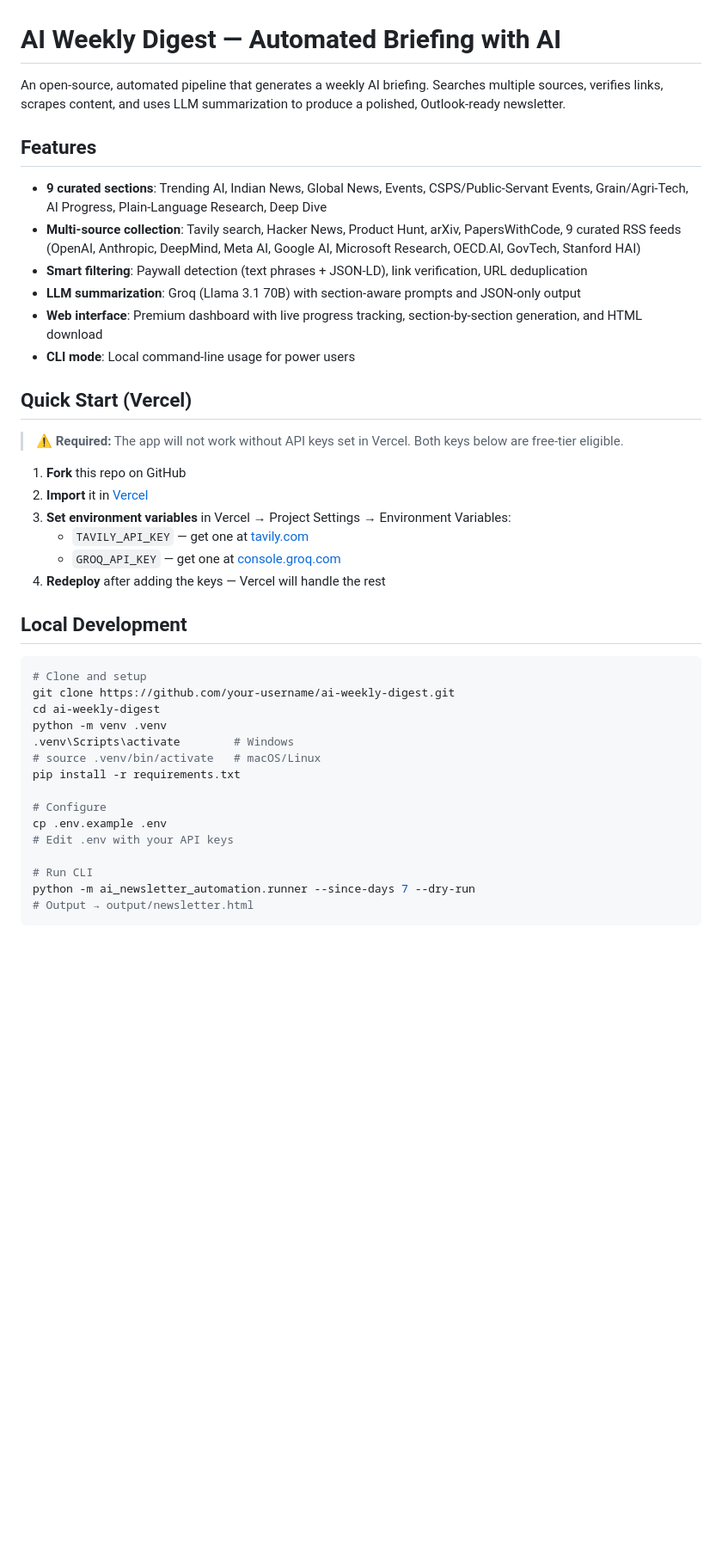
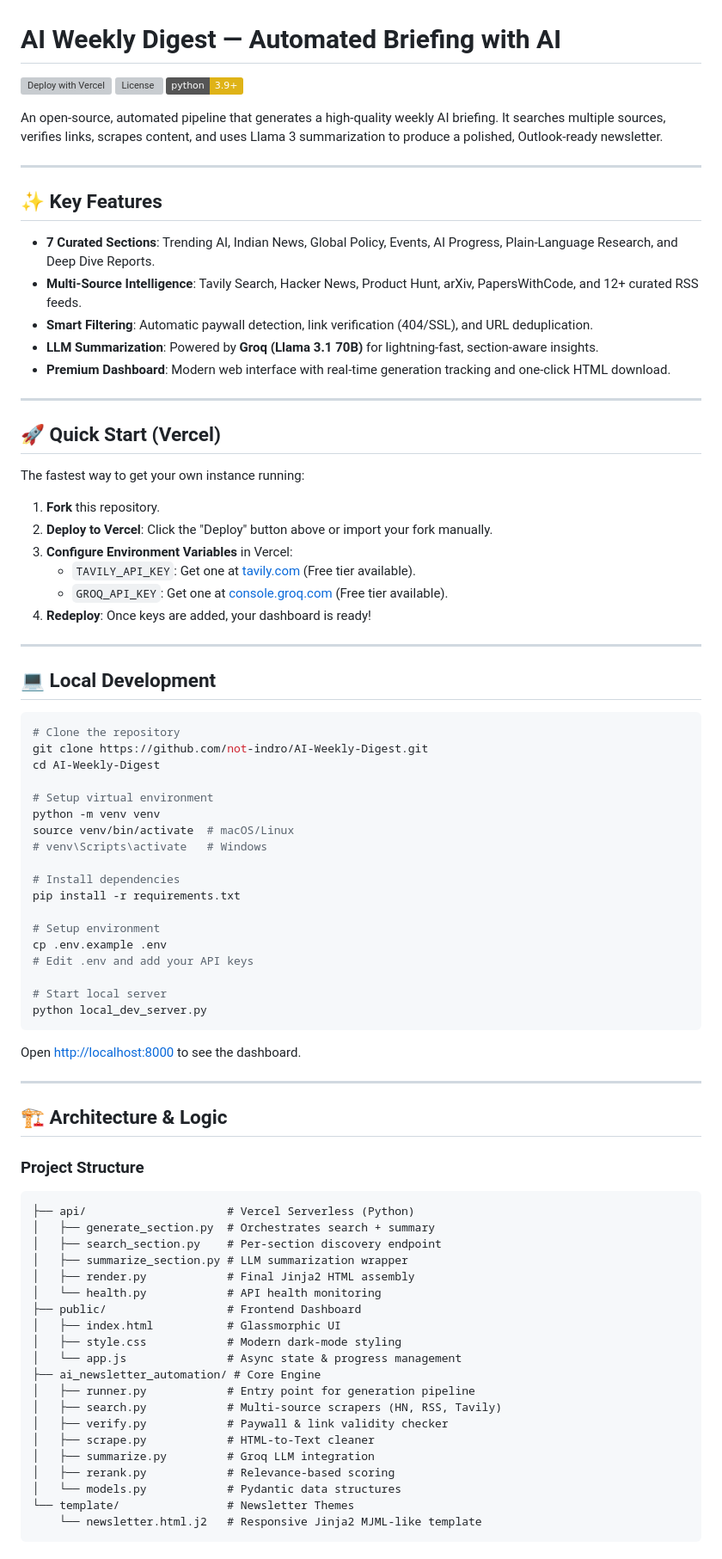
Before and after one commit to not-indro/AI-Weekly-Digest, a Markdown page: README.md, the part around one of its changes. Shown at 86% size. Rendered like a GitHub page; badges without logos; blank space fills up the shorter version; grey boxes are pictures that could not be loaded.

````diff
--- a/README.md
+++ b/README.md
@@ -1,44 +1,85 @@
 # AI Weekly Digest — Automated Briefing with AI
 
-An open-source, automated pipeline that generates a weekly AI briefing. Searches multiple sources, verifies links, scrapes content, and uses LLM summarization to produce a polished, Outlook-ready newsletter.
+[![Deploy with Vercel](https://vercel.com/button)](https://vercel.com/new/clone?repository-url=https%3A%2F%2Fgithub.com%2Fnot-indro%2FAI-Weekly-Digest&env=TAVILY_API_KEY,GROQ_API_KEY&project-name=ai-weekly-digest&repository-name=AI-Weekly-Digest)
+![License](https://img.shields.io/github/license/not-indro/AI-Weekly-Digest?color=blue)
+![Python](https://img.shields.io/badge/python-3.9+-yellow)
 
-## Features
+An open-source, automated pipeline that generates a high-quality weekly AI briefing. It searches multiple sources, verifies links, scrapes content, and uses Llama 3 summarization to produce a polished, Outlook-ready newsletter.
 
-- **9 curated sections**: Trending AI, Indian News, Global News, Events, CSPS/Public-Servant Events, Grain/Agri-Tech, AI Progress, Plain-Language Research, Deep Dive
-- **Multi-source collection**: Tavily search, Hacker News, Product Hunt, arXiv, PapersWithCode, 9 curated RSS feeds (OpenAI, Anthropic, DeepMind, Meta AI, Google AI, Microsoft Research, OECD.AI, GovTech, Stanford HAI)
-- **Smart filtering**: Paywall detection (text phrases + JSON-LD), link verification, URL deduplication
-- **LLM summarization**: Groq (Llama 3.1 70B) with section-aware prompts and JSON-only output
-- **Web interface**: Premium dashboard with live progress tracking, section-by-section generation, and HTML download
-- **CLI mode**: Local command-line usage for power users
+---
 
-## Quick Start (Vercel)
+## ✨ Key Features
 
-> **⚠️ Required:** The app will not work without API keys set in Vercel. Both keys below are free-tier eligible.
+- **7 Curated Sections**: Trending AI, Indian News, Global Policy, Events, AI Progress, Plain-Language Research, and Deep Dive Reports.
+- **Multi-Source Intelligence**: Tavily Search, Hacker News, Product Hunt, arXiv, PapersWithCode, and 12+ curated RSS feeds.
+- **Smart Filtering**: Automatic paywall detection, link verification (404/SSL), and URL deduplication.
+- **LLM Summarization**: Powered by **Groq (Llama 3.1 70B)** for lightning-fast, section-aware insights.
+- **Premium Dashboard**: Modern web interface with real-time generation tracking and one-click HTML download.
 
-1. **Fork** this repo on GitHub
-2. **Import** it in [Vercel](https://vercel.com)
-3. **Set environment variables** in Vercel → Project Settings → Environment Variables:
-   - `TAVILY_API_KEY` — get one at [tavily.com](https://tavily.com)
-   - `GROQ_API_KEY` — get one at [console.groq.com](https://console.groq.com)
-4. **Redeploy** after adding the keys — Vercel will handle the rest
+---
 
-## Local Development
+## 🚀 Quick Start (Vercel)
+
+The fastest way to get your own instance running:
+
+1. **Fork** this repository.
+2. **Deploy to Vercel**: Click the "Deploy" button above or import your fork manually.
+3. **Configure Environment Variables** in Vercel:
+   - `TAVILY_API_KEY`: Get one at [tavily.com](https://tavily.com) (Free tier available).
+   - `GROQ_API_KEY`: Get one at [console.groq.com](https://console.groq.com) (Free tier available).
+4. **Redeploy**: Once keys are added, your dashboard is ready!
+
+---
+
+## 💻 Local Development
 
 ```bash
-# Clone and setup
-git clone https://github.com/your-username/ai-weekly-digest.git
-cd ai-weekly-digest
-python -m venv .venv
-.venv\Scripts\activate        # Windows
-# source .venv/bin/activate   # macOS/Linux
+# Clone the repository
+git clone https://github.com/not-indro/AI-Weekly-Digest.git
+cd AI-Weekly-Digest
+
+# Setup virtual environment
+python -m venv venv
+source venv/bin/activate  # macOS/Linux
+# venv\Scripts\activate   # Windows
+
+# Install dependencies
 pip install -r requirements.txt
 
-# Configure
+# Setup environment
 cp .env.example .env
-# Edit .env with your API keys
+# Edit .env and add your API keys
 
-# Run CLI
-python -m ai_newsletter_automation.runner --since-days 7 --dry-run
-# Output → output/newsletter.html
+# Start local server
+python local_dev_server.py
+```
+Open [http://localhost:8000](http://localhost:8000) to see the dashboard.
+
+---
+
+## 🏗️ Architecture & Logic
+
+### Project Structure
+```text
+├── api/                     # Vercel Serverless (Python)
+│   ├── generate_section.py  # Orchestrates search + summary
+│   ├── search_section.py    # Per-section discovery endpoint
+│   ├── summarize_section.py # LLM summarization wrapper
+│   ├── render.py            # Final Jinja2 HTML assembly
+│   └── health.py            # API health monitoring
+├── public/                  # Frontend Dashboard
+│   ├── index.html           # Glassmorphic UI
+│   ├── style.css            # Modern dark-mode styling
+│   └── app.js               # Async state & progress management
+├── ai_newsletter_automation/ # Core Engine
+│   ├── runner.py            # Entry point for generation pipeline
+│   ├── search.py            # Multi-source scrapers (HN, RSS, Tavily)
+│   ├── verify.py            # Paywall & link validity checker
+│   ├── scrape.py            # HTML-to-Text cleaner
+│   ├── summarize.py         # Groq LLM integration
+│   ├── rerank.py            # Relevance-based scoring
+│   └── models.py            # Pydantic data structures
+└── template/                # Newsletter Themes
+    └── newsletter.html.j2   # Responsive Jinja2 MJML-like template
 ```
 
````
Also changed, not shown: other parts of README.md (+34 -53 lines).
